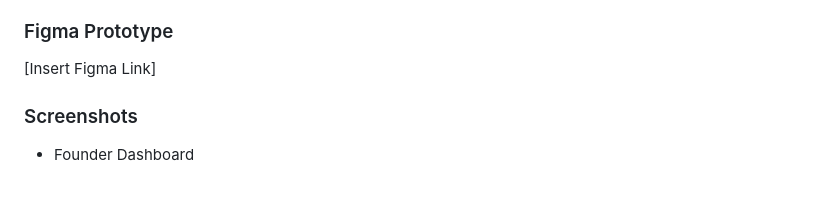
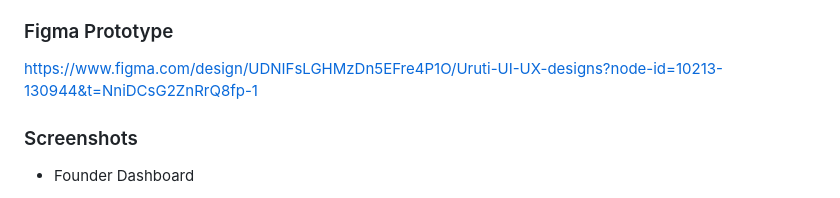
Before and after one commit to NiyonshutiDavid/uruti-platform, a Markdown page: README.md, the part around one of its changes. GitHub-like rendering.

Commit message:
Enhance README with Figma link and screenshots
Updated Figma link and added screenshots for various dashboard components.

```diff
--- a/README.md
+++ b/README.md
@@ -79,7 +79,7 @@ Uruti follows a modular service-oriented architecture:
 - Mobile-first responsive design
 
 ### Figma Prototype
-[Insert Figma Link]
+https://www.figma.com/design/UDNIFsLGHMzDn5EFre4P1O/Uruti-UI-UX-designs?node-id=10213-130944&t=NniDCsG2ZnRrQ8fp-1
 
 ### Screenshots
 - Founder Dashboard
```
Also changed, not shown: other parts of README.md (+5 -0 lines).
